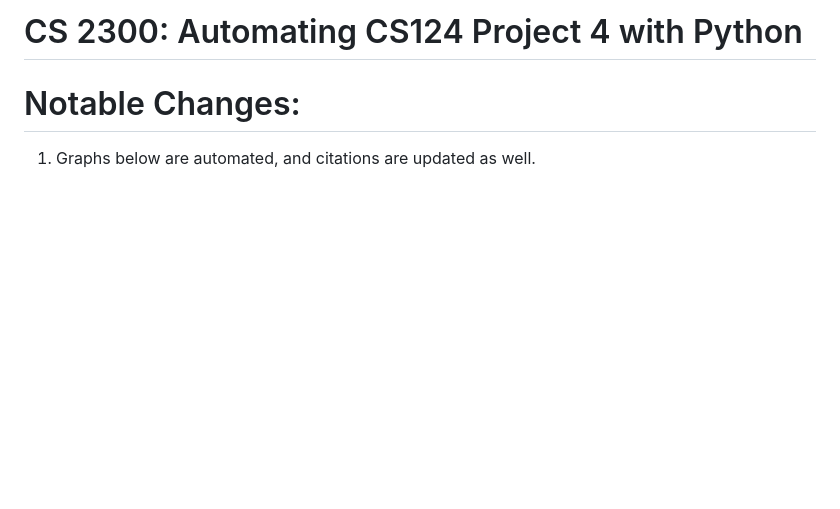
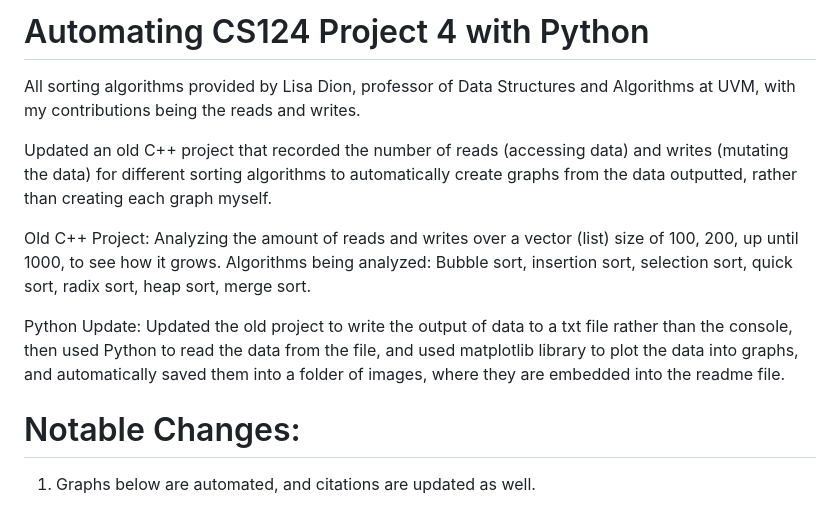
Before and after one commit to sdejesu1/proj_for_show, a Markdown page: pythonSortingGraphing/README.md, the part around the change. Rendered like a GitHub page; blank space fills up the shorter version.

```diff
--- a/pythonSortingGraphing/README.md
+++ b/pythonSortingGraphing/README.md
@@ -1,4 +1,18 @@
-# CS 2300: Automating CS124 Project 4 with Python
+# Automating CS124 Project 4 with Python
+All sorting algorithms provided by Lisa Dion, professor of Data Structures and Algorithms at UVM, with my contributions being the reads and writes.
+
+Updated an old C++ project that recorded the number of reads (accessing data) and writes (mutating the data) for different
+sorting algorithms to automatically create graphs from the data outputted, rather than creating each graph myself.
+
+Old C++ Project: Analyzing the amount of reads and writes over a vector (list) size of 100, 200, up until 1000, to see how it grows.
+Algorithms being analyzed: Bubble sort, insertion sort, selection sort, quick sort, radix sort, heap sort, merge sort.
+
+Python Update:
+  Updated the old project to write the output of data to a txt file rather than the console, then used Python to read the data from
+  the file, and used matplotlib library to plot the data into graphs, and automatically saved them into a folder of images, where they
+  are embedded into the readme file.
+
+
 # Notable Changes:
 1. Graphs below are automated, and citations are updated as well.
 
```
